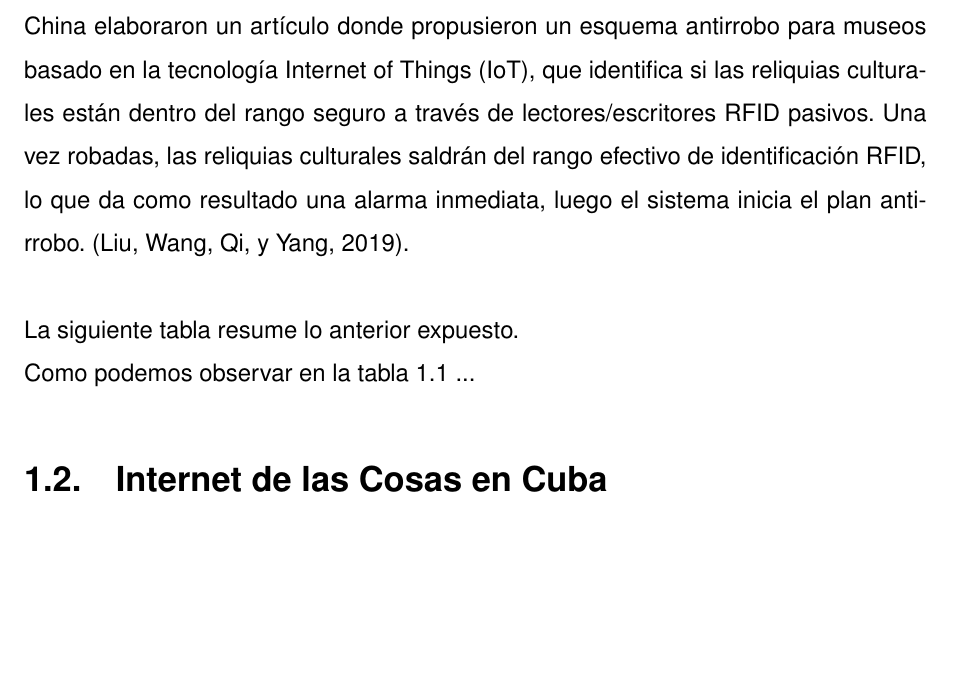
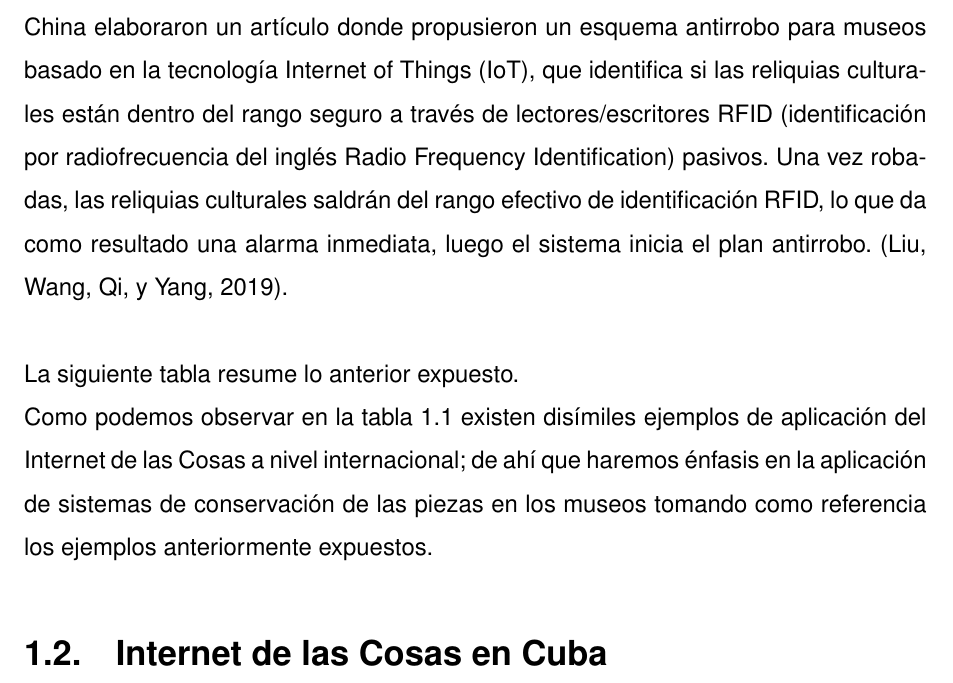
Before and after one commit to miguel-250/Tesis, a LaTeX thesis (tesis.tex, which reads capitulos/capitulo1.tex): part of page 14 of 25, cut so that both start at the same text, the shorter picture padded with empty space. Compiled offline with pdfLaTeX; a missing font is replaced by an installed copy or a similar font.

Commit message:
2 de mayo 9:45pm

```diff
--- a/capitulos/capitulo1.tex
+++ b/capitulos/capitulo1.tex
@@ -24,5 +24,5 @@
 
-        En agosto del 2019, entre la Escuela de Ingeniería Electrónica, Universidad de Jiujiang y la Escuela de Ciencias de la Computación, Universidad de Wuhan, ambas de China elaboraron un artículo donde propusieron un esquema antirrobo para museos basado en la tecnología Internet of Things (IoT), que identifica si las reliquias culturales están dentro del rango seguro a través de lectores/escritores RFID pasivos. Una vez robadas, las reliquias culturales saldrán del rango efectivo de identificación RFID, lo que da como resultado una alarma inmediata, luego el sistema inicia el plan antirrobo. \cite{chinaSistemaSeguridadRFID}.\\
+        En agosto del 2019, entre la Escuela de Ingeniería Electrónica, Universidad de Jiujiang y la Escuela de Ciencias de la Computación, Universidad de Wuhan, ambas de China elaboraron un artículo donde propusieron un esquema antirrobo para museos basado en la tecnología Internet of Things (IoT), que identifica si las reliquias culturales están dentro del rango seguro a través de lectores/escritores RFID (identificación por radiofrecuencia del inglés Radio Frequency Identification) pasivos. Una vez robadas, las reliquias culturales saldrán del rango efectivo de identificación RFID, lo que da como resultado una alarma inmediata, luego el sistema inicia el plan antirrobo. \cite{chinaSistemaSeguridadRFID}.\\
 
         La siguiente tabla resume lo anterior expuesto.
 
@@ -50,10 +50,10 @@
                 \end{tabular}
             \caption{IoT Internacional}
             \subcaption*{Fuente: Elaboración propia}
-            \label{tab: relacion_autores}
+            \label{tab: iotInternacional}
         \end{table}
 
-        Como podemos observar en la tabla \ref{tab: relacion_autores} ...
+        Como podemos observar en la tabla \ref{tab: iotInternacional} existen disímiles ejemplos de aplicación del Internet de las Cosas a nivel internacional; de ahí que haremos énfasis en la aplicación de sistemas de conservación de las piezas en los museos tomando como referencia los ejemplos anteriormente expuestos.
 
     \section{Internet de las Cosas en Cuba}\label{sec:iotCuba}
         En Cuba existen escasos ejemplos de la aplicación del Internet de las Cosas en los museos, no obstante, dentro de esos pocos se encuentra el Palacio del Segundo Cabo.\\
```
Also changed, not shown: ref.bib (+0 -1 lines), tesis.pdf, capitulos/capitulo1.tex (4 more changed lines), 4 other files.
